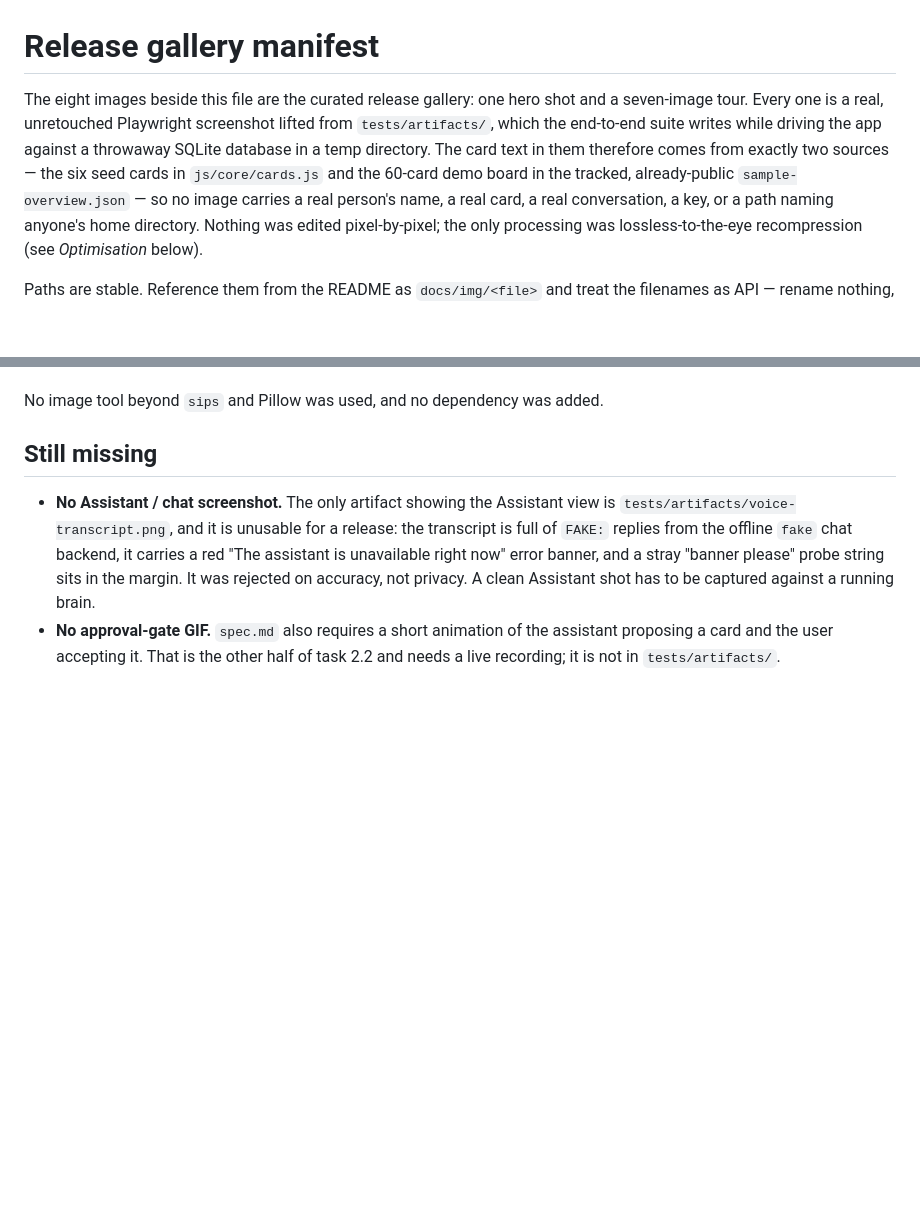
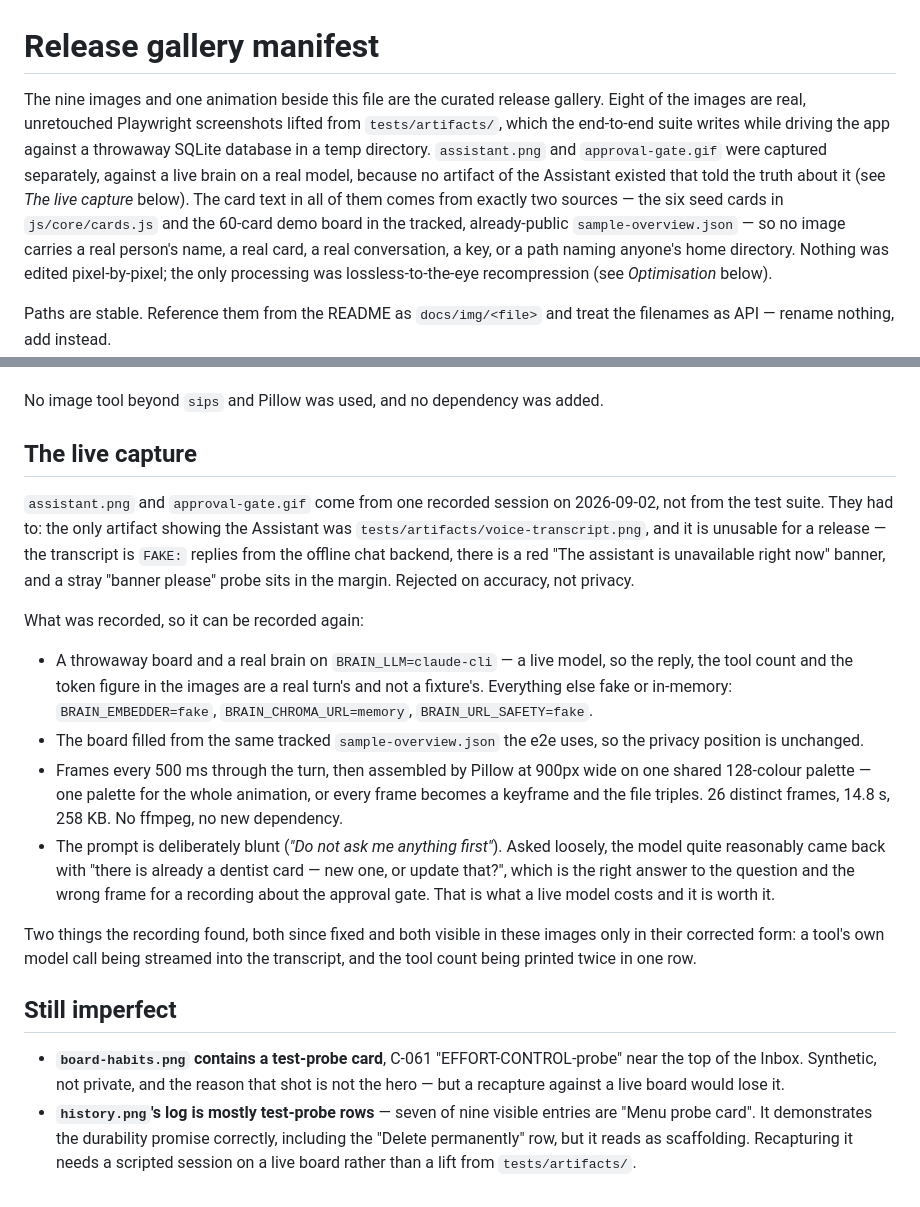
Before and after one commit to S-Moha-M-Kashani/lodestar, a Markdown page: docs/img/README.md, 2 parts joined by grey strips. Rendered like a GitHub page; blank space fills up the shorter version.

Commit message:
docs: the Assistant, and the approval gate in motion
The suite had no usable picture of the headline feature: its only Assistant
artifact is full of FAKE: replies and carries an error banner, rejected on
accuracy rather than privacy. So this pair was recorded against a live model on
a throwaway board — a real reply, a real tool count, a real token figure — and
the animation runs from the question to the proposal waiting behind Approve to
the card landing on the board as C-061. Fifteen seconds, 258 KB, assembled from
frames by Pillow: no ffmpeg on this machine and none installed for one GIF.

```diff
--- a/docs/img/README.md
+++ b/docs/img/README.md
@@ -1,12 +1,14 @@
 # Release gallery manifest
 
-The eight images beside this file are the curated release gallery: one hero shot
-and a seven-image tour. Every one is a real, unretouched Playwright screenshot
-lifted from `tests/artifacts/`, which the end-to-end suite writes while driving
-the app against a throwaway SQLite database in a temp directory. The card text
-in them therefore comes from exactly two sources — the six seed cards in
-`js/core/cards.js` and the 60-card demo board in the tracked, already-public
-`sample-overview.json` — so no image carries a real person's name, a real card,
+The nine images and one animation beside this file are the curated release
+gallery. Eight of the images are real, unretouched Playwright screenshots lifted
+from `tests/artifacts/`, which the end-to-end suite writes while driving the app
+against a throwaway SQLite database in a temp directory. `assistant.png` and
+`approval-gate.gif` were captured separately, against a live brain on a real
+model, because no artifact of the Assistant existed that told the truth about it
+(see *The live capture* below). The card text in all of them comes from exactly
+two sources — the six seed cards in `js/core/cards.js` and the 60-card demo
+board in the tracked, already-public `sample-overview.json` — so no image carries a real person's name, a real card,
 a real conversation, a key, or a path naming anyone's home directory. Nothing
 was edited pixel-by-pixel; the only processing was lossless-to-the-eye
 recompression (see *Optimisation* below).
@@ -62,15 +77,44 @@ re-check those two by eye rather than by file size.
 
 No image tool beyond `sips` and Pillow was used, and no dependency was added.
 
-## Still missing
+## The live capture
 
-- **No Assistant / chat screenshot.** The only artifact showing the Assistant
-  view is `tests/artifacts/voice-transcript.png`, and it is unusable for a
-  release: the transcript is full of `FAKE:` replies from the offline `fake`
-  chat backend, it carries a red "The assistant is unavailable right now" error
-  banner, and a stray "banner please" probe string sits in the margin. It was
-  rejected on accuracy, not privacy. A clean Assistant shot has to be captured
-  against a running brain.
-- **No approval-gate GIF.** `spec.md` also requires a short animation of the
-  assistant proposing a card and the user accepting it. That is the other half
-  of task 2.2 and needs a live recording; it is not in `tests/artifacts/`.
+`assistant.png` and `approval-gate.gif` come from one recorded session on
+2026-09-02, not from the test suite. They had to: the only artifact showing the
+Assistant was `tests/artifacts/voice-transcript.png`, and it is unusable for a
+release — the transcript is `FAKE:` replies from the offline chat backend, there
+is a red "The assistant is unavailable right now" banner, and a stray "banner
+please" probe sits in the margin. Rejected on accuracy, not privacy.
+
+What was recorded, so it can be recorded again:
+
+- A throwaway board and a real brain on `BRAIN_LLM=claude-cli` — a live model,
+  so the reply, the tool count and the token figure in the images are a real
+  turn's and not a fixture's. Everything else fake or in-memory:
+  `BRAIN_EMBEDDER=fake`, `BRAIN_CHROMA_URL=memory`, `BRAIN_URL_SAFETY=fake`.
+- The board filled from the same tracked `sample-overview.json` the e2e uses, so
+  the privacy position is unchanged.
+- Frames every 500 ms through the turn, then assembled by Pillow at 900px wide
+  on one shared 128-colour palette — one palette for the whole animation, or
+  every frame becomes a keyframe and the file triples. 26 distinct frames,
+  14.8 s, 258 KB. No ffmpeg, no new dependency.
+- The prompt is deliberately blunt (*"Do not ask me anything first"*). Asked
+  loosely, the model quite reasonably came back with "there is already a dentist
+  card — new one, or update that?", which is the right answer to the question
+  and the wrong frame for a recording about the approval gate. That is what a
+  live model costs and it is worth it.
+
+Two things the recording found, both since fixed and both visible in these
+images only in their corrected form: a tool's own model call being streamed into
+the transcript, and the tool count being printed twice in one row.
+
+## Still imperfect
+
+- **`board-habits.png` contains a test-probe card**, C-061 "EFFORT-CONTROL-probe"
+  near the top of the Inbox. Synthetic, not private, and the reason that shot is
+  not the hero — but a recapture against a live board would lose it.
+- **`history.png`'s log is mostly test-probe rows** — seven of nine visible
+  entries are "Menu probe card". It demonstrates the durability promise
+  correctly, including the "Delete permanently" row, but it reads as scaffolding.
+  Recapturing it needs a scripted session on a live board rather than a lift
+  from `tests/artifacts/`.
```
Also changed, not shown: other parts of docs/img/README.md (+16 -3 lines), docs/img/approval-gate.gif (added), docs/img/assistant.png (added).
